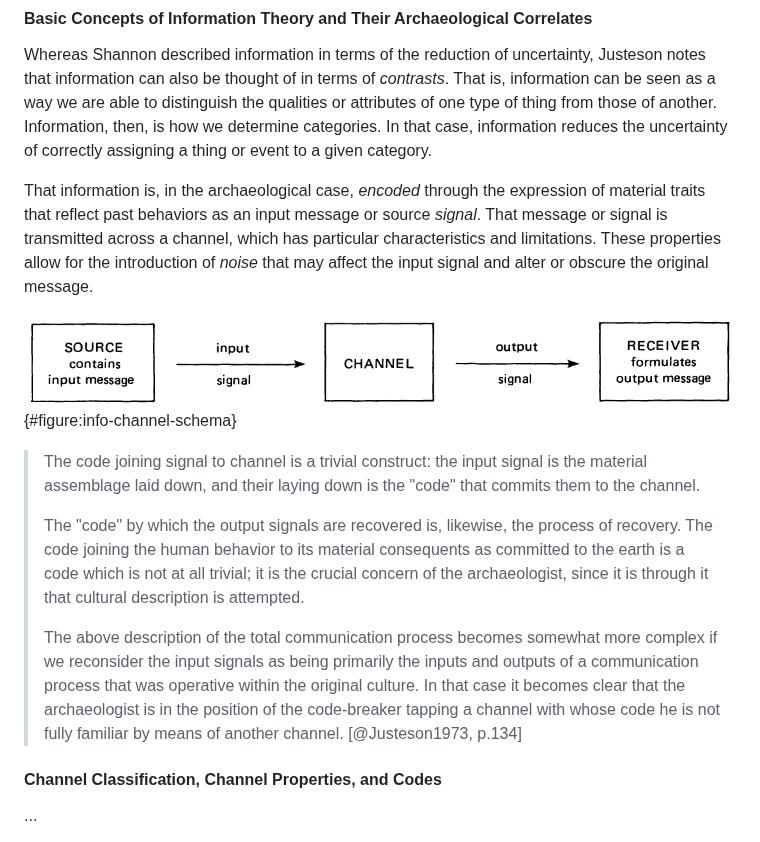
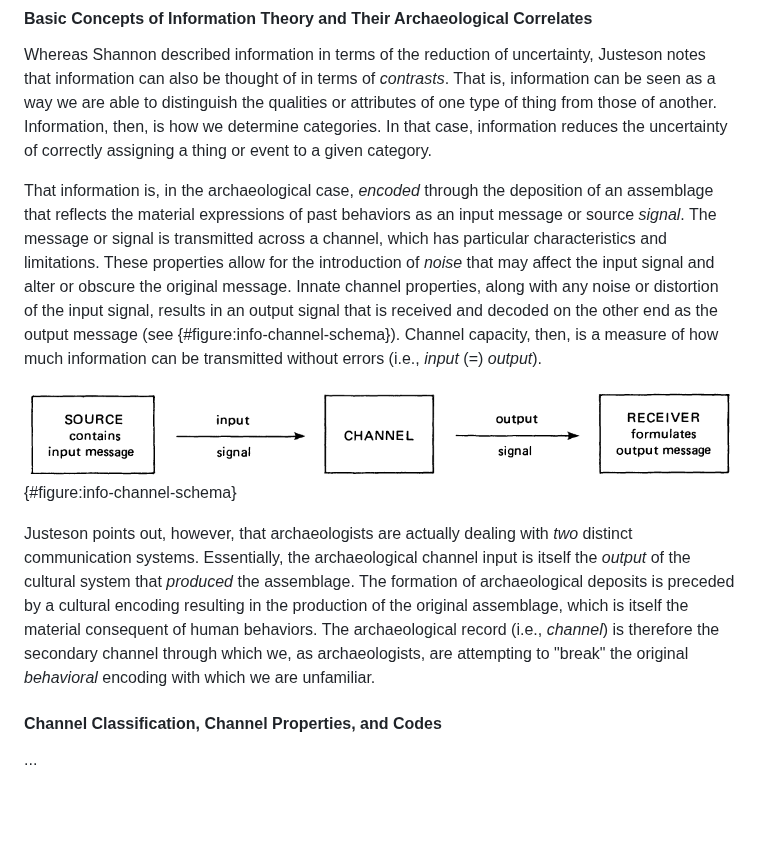
Before and after one commit to archaeojsc/SAA_2023_Limits_Arch_Inference, a Markdown page: SAA_2023_Limits_Arch_Inference.md, the part around one of its changes. Drawn GitHub-style; blank space fills up the shorter version.

```diff
--- a/SAA_2023_Limits_Arch_Inference.md
+++ b/SAA_2023_Limits_Arch_Inference.md
@@ -202,15 +202,17 @@ Therefore, the inherent limit of archaeological inference would be the limits (i
 
 Whereas Shannon described information in terms of the reduction of uncertainty, Justeson notes that information can also be thought of in terms of *contrasts*. That is, information can be seen as a way we are able to distinguish the qualities or attributes of one type of thing from those of another. Information, then, is how we determine categories. In that case, information reduces the uncertainty of correctly assigning a thing or event to a given category.
 
-That information is, in the archaeological case, *encoded* through the expression of material traits that reflect past behaviors as an input  message or source *signal*. That message or signal is transmitted across a channel, which has particular characteristics and limitations. These properties allow for the introduction of *noise* that may affect the input signal and alter or obscure the original message.
+That information is, in the archaeological case, *encoded* through the deposition of an assemblage that reflects the material expressions of past behaviors as an input  message or source *signal*. The message or signal is transmitted across a channel, which has particular characteristics and limitations. These properties allow for the introduction of *noise* that may affect the input signal and alter or obscure the original message. Innate channel properties, along with any noise or distortion of the input signal, results in an output signal that is received and decoded on the other end as the output message (see {#figure:info-channel-schema}). Channel capacity, then, is a measure of how much information can be transmitted without errors (i.e., *input* \(=\) *output*).
 
 ![Schematic representation of information transmission ["Fig. 1" in @Justeson1973, p. 133].](Justeson_1973_figure_1.png){#figure:info-channel-schema}
 
-> The code joining signal to channel is a trivial construct: the input signal is the material assemblage laid down, and their laying down is the "code" that commits them to the channel.
+Justeson points out, however, that archaeologists are actually dealing with *two* distinct communication systems. Essentially, the archaeological channel input is itself the *output* of the cultural system that *produced* the assemblage. The formation of archaeological deposits is preceded by a cultural encoding resulting in the production of the original assemblage, which is itself the material consequent of human behaviors. The archaeological record (i.e., *channel*) is therefore the secondary channel through which we, as archaeologists, are attempting to "break" the original *behavioral* encoding with which we are unfamiliar.
+
+<!-- > The code joining signal to channel is a trivial construct: the input signal is the material assemblage laid down, and their laying down is the "code" that commits them to the channel. The "code" by which the output signals are recovered is, likewise, the process of recovery.
 >
-> The "code" by which the output signals are recovered is, likewise, the process of recovery. The code joining the human behavior to its material consequents as committed to the earth is a code which is not at all trivial; it is the crucial concern of the archaeologist, since it is through it that cultural description is attempted.
+> The code joining the human behavior to its material consequents as committed to the earth is a code which is not at all trivial; it is the crucial concern of the archaeologist, since it is through it that cultural description is attempted.
 >
-> The above description of the total communication process becomes somewhat more complex if we reconsider the input signals as being primarily the inputs and outputs of a communication process that was operative within the original culture. In that case it becomes clear that the archaeologist is in the position of the code-breaker tapping a channel with whose code he is not fully familiar by means of another channel. [@Justeson1973, p.134]
+> The above description of the total communication process becomes somewhat more complex if we reconsider the input signals as being primarily the inputs and outputs of a communication process that was operative within the original culture. In that case it becomes clear that the archaeologist is in the position of the code-breaker tapping a channel with whose code he is not fully familiar by means of another channel. [@Justeson1973, p.134] -->
 
 #### Channel Classification, Channel Properties, and Codes
 
```
Also changed, not shown: other parts of SAA_2023_Limits_Arch_Inference.md (+1 -1 lines).
